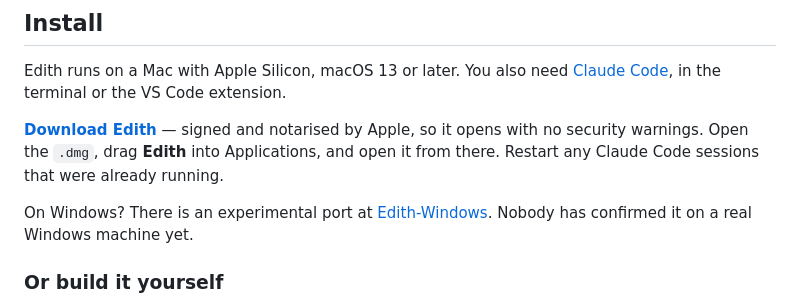
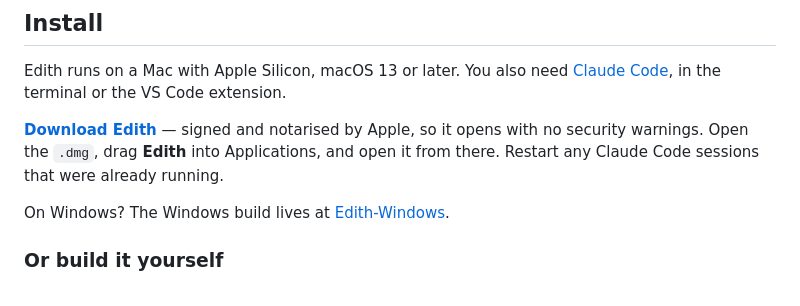
Before and after one commit to Rchari1/Edith, a Markdown page: README.md, the part around the change. Drawn GitHub-style.

Commit message:
Point at the Windows build plainly
Co-Authored-By: Claude Opus 5 (1M context) <noreply@anthropic.com>

```diff
--- a/README.md
+++ b/README.md
@@ -38,9 +38,8 @@ Edith runs on a Mac with Apple Silicon, macOS 13 or later. You also need
 notarised by Apple, so it opens with no security warnings. Open the `.dmg`, drag **Edith** into
 Applications, and open it from there. Restart any Claude Code sessions that were already running.
 
-On Windows? There is an experimental port at
-[Edith-Windows](https://github.com/Rchari1/Edith-Windows). Nobody has confirmed it on a real
-Windows machine yet.
+On Windows? The Windows build lives at
+[Edith-Windows](https://github.com/Rchari1/Edith-Windows).
 
 ### Or build it yourself
 
```
